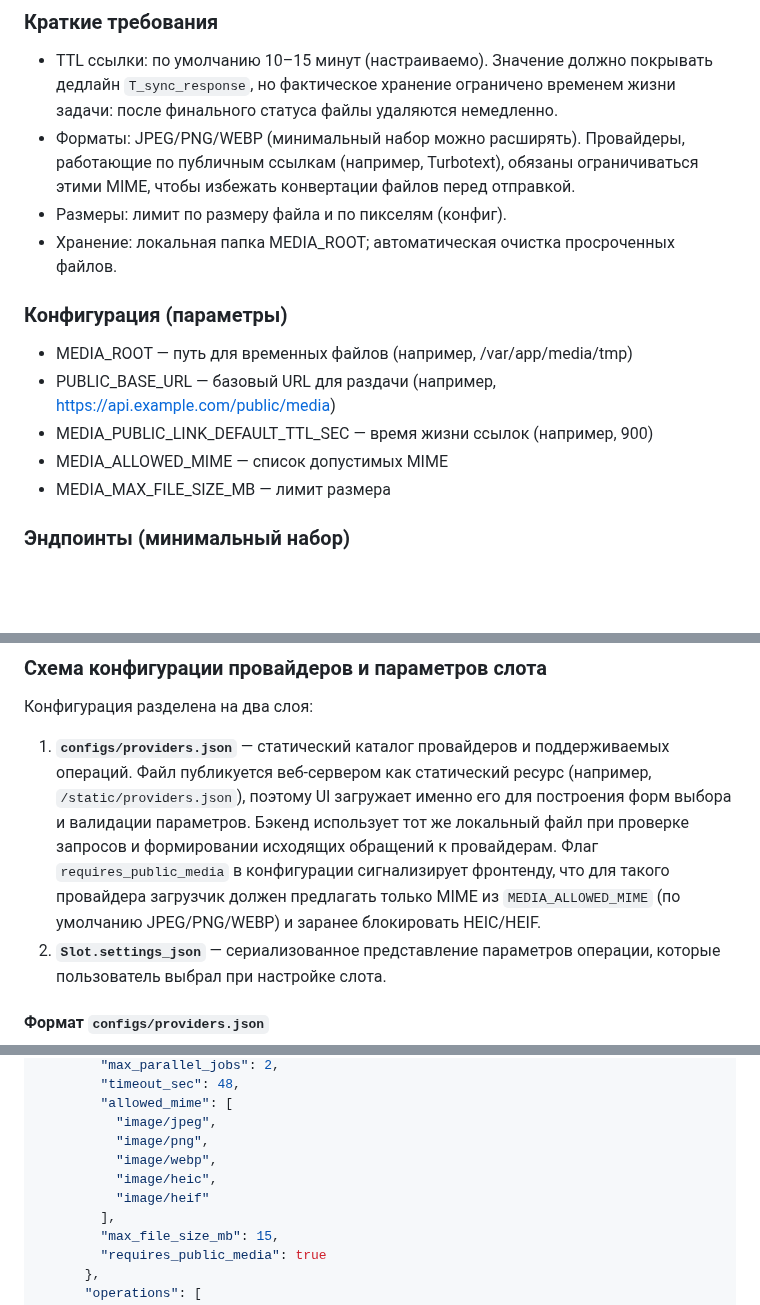
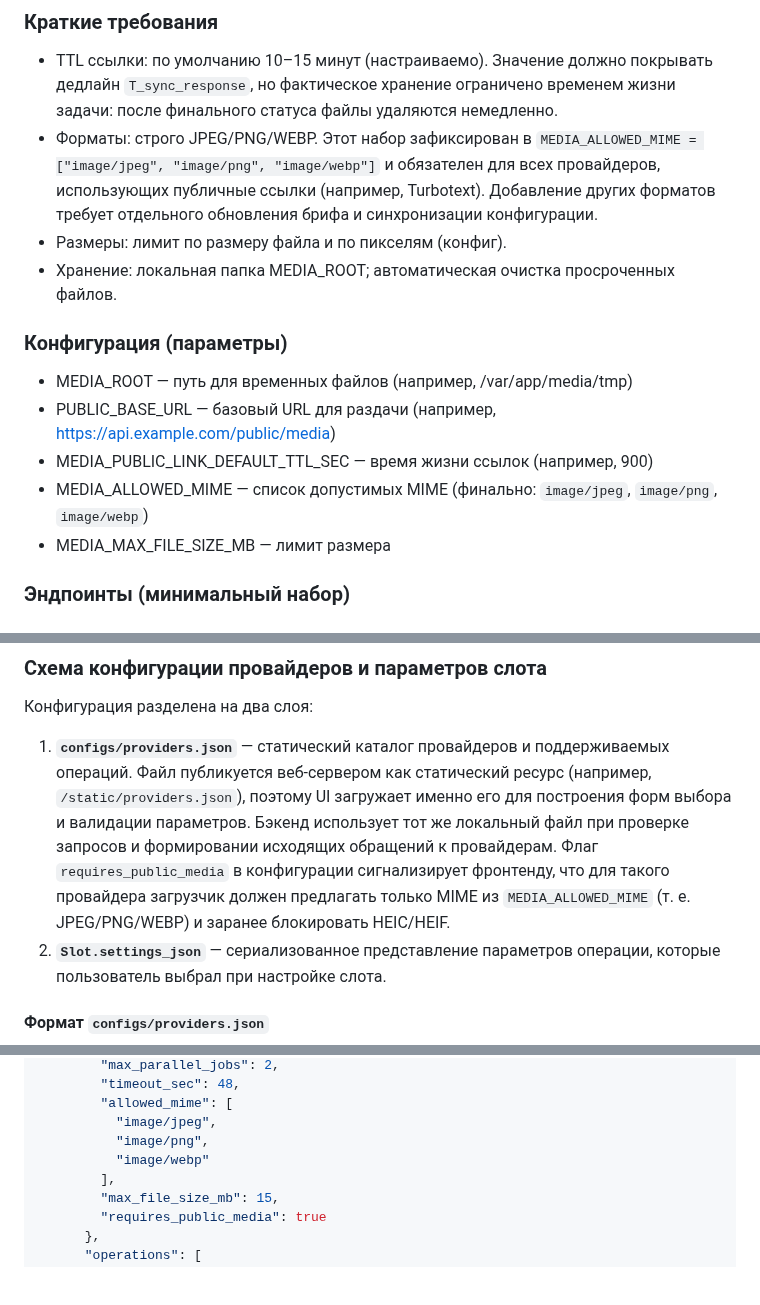
Before and after one commit to nicelight/PhotoChanger_25, a Markdown page: Docs/brief.md, 3 parts joined by grey strips. Rendered like a GitHub page; blank space fills up the shorter version.

Commit message:
Синхронизация ограничений MIME для Turbotext

```diff
--- a/Docs/brief.md
+++ b/Docs/brief.md
@@ -95,9 +95,9 @@ sequenceDiagram
 ### Краткие требования
 - TTL ссылки: по умолчанию 10–15 минут (настраиваемо). Значение должно покрывать дедлайн `T_sync_response`, но фактическое хранение
   ограничено временем жизни задачи: после финального статуса файлы удаляются немедленно.
-- Форматы: JPEG/PNG/WEBP (минимальный набор можно расширять).
-  Провайдеры, работающие по публичным ссылкам (например, Turbotext), обязаны ограничиваться этими MIME, чтобы избежать
-  конвертации файлов перед отправкой.
+- Форматы: строго JPEG/PNG/WEBP. Этот набор зафиксирован в `MEDIA_ALLOWED_MIME = ["image/jpeg", "image/png", "image/webp"]`
+  и обязателен для всех провайдеров, использующих публичные ссылки (например, Turbotext). Добавление других форматов требует
+  отдельного обновления брифа и синхронизации конфигурации.
 - Размеры: лимит по размеру файла и по пикселям (конфиг).
 - Хранение: локальная папка MEDIA_ROOT; автоматическая очистка просроченных файлов.
 ### Конфигурация (параметры)
@@ -105,7 +105,7 @@ sequenceDiagram
 * MEDIA_ROOT — путь для временных файлов (например, /var/app/media/tmp)
 * PUBLIC_BASE_URL — базовый URL для раздачи (например, https://api.example.com/public/media)
 * MEDIA_PUBLIC_LINK_DEFAULT_TTL_SEC — время жизни ссылок (например, 900)
-* MEDIA_ALLOWED_MIME — список допустимых MIME
+* MEDIA_ALLOWED_MIME — список допустимых MIME (финально: `image/jpeg`, `image/png`, `image/webp`)
 * MEDIA_MAX_FILE_SIZE_MB — лимит размера
 
 ### Эндпоинты (минимальный набор)
@@ -605,7 +605,7 @@ queueid:<ID>
 
 Конфигурация разделена на два слоя:
 
-1. **`configs/providers.json`** — статический каталог провайдеров и поддерживаемых операций. Файл публикуется веб-сервером как статический ресурс (например, `/static/providers.json`), поэтому UI загружает именно его для построения форм выбора и валидации параметров. Бэкенд использует тот же локальный файл при проверке запросов и формировании исходящих обращений к провайдерам. Флаг `requires_public_media` в конфигурации сигнализирует фронтенду, что для такого провайдера загрузчик должен предлагать только MIME из `MEDIA_ALLOWED_MIME` (по умолчанию JPEG/PNG/WEBP) и заранее блокировать HEIC/HEIF.
+1. **`configs/providers.json`** — статический каталог провайдеров и поддерживаемых операций. Файл публикуется веб-сервером как статический ресурс (например, `/static/providers.json`), поэтому UI загружает именно его для построения форм выбора и валидации параметров. Бэкенд использует тот же локальный файл при проверке запросов и формировании исходящих обращений к провайдерам. Флаг `requires_public_media` в конфигурации сигнализирует фронтенду, что для такого провайдера загрузчик должен предлагать только MIME из `MEDIA_ALLOWED_MIME` (т. е. JPEG/PNG/WEBP) и заранее блокировать HEIC/HEIF.
 2. **`Slot.settings_json`** — сериализованное представление параметров операции, которые пользователь выбрал при настройке слота.
 
 #### Формат `configs/providers.json`
@@ -643,9 +643,7 @@ queueid:<ID>
         "allowed_mime": [
           "image/jpeg",
           "image/png",
-          "image/webp",
-          "image/heic",
-          "image/heif"
+          "image/webp"
         ],
         "max_file_size_mb": 15,
         "requires_public_media": true
```
Also changed, not shown: other parts of Docs/brief.md (+3 -1 lines), Docs/providers/turbotext.md (+3 -1 lines).
